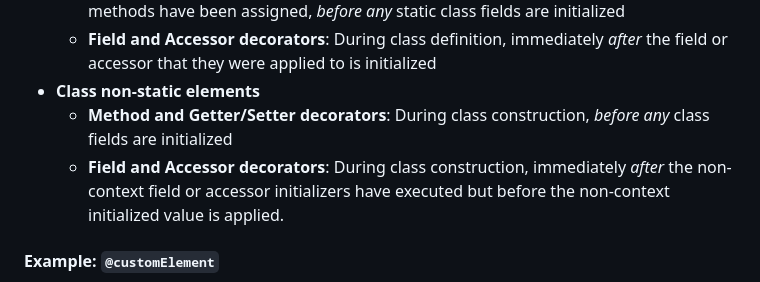
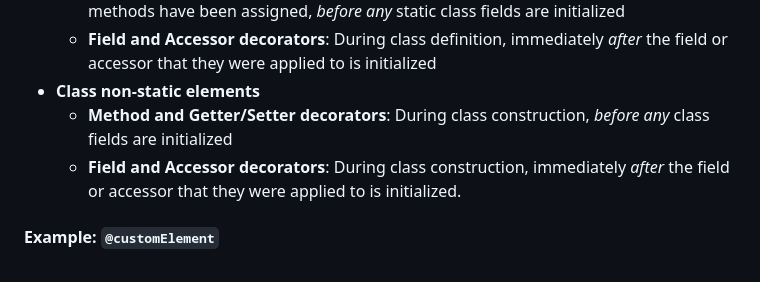
Before and after one commit to tc39/proposal-decorators, a Markdown page: README.md, the part around the change. Rendered like a GitHub page.

```diff
--- a/README.md
+++ b/README.md
@@ -662,7 +662,7 @@ The `addInitializer` method is available on the context object that is provided
   - **Field and Accessor decorators**: During class definition, immediately _after_ the field or accessor that they were applied to is initialized
 - **Class non-static elements**
   - **Method and Getter/Setter decorators**: During class construction, _before any_ class fields are initialized
-  - **Field and Accessor decorators**: During class construction, immediately _after_ the non-context field or accessor initializers have executed but before the non-context initialized value is applied.
+  - **Field and Accessor decorators**: During class construction, immediately _after_ the field or accessor that they were applied to is initialized.
 
 #### Example: `@customElement`
 
```
